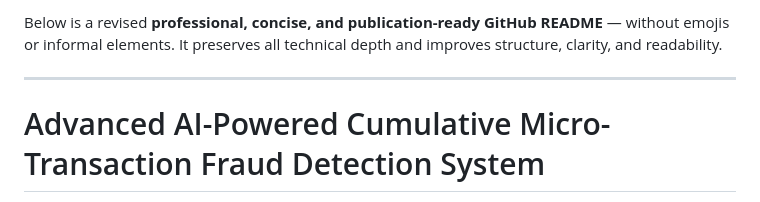
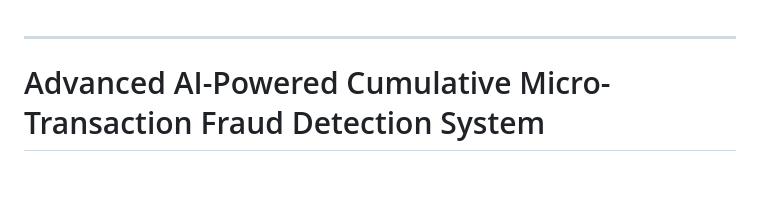
Before and after one commit to Divya-66/AI-based-Payment-based-Fraud-Detection, a Markdown page: README.md, the part around the change. Drawn GitHub-style; blank space fills up the shorter version.

```diff
--- a/README.md
+++ b/README.md
@@ -1,5 +1,4 @@
-Below is a revised **professional, concise, and publication-ready GitHub README** — without emojis or informal elements.
-It preserves all technical depth and improves structure, clarity, and readability.
+
 
 ---
 
```
